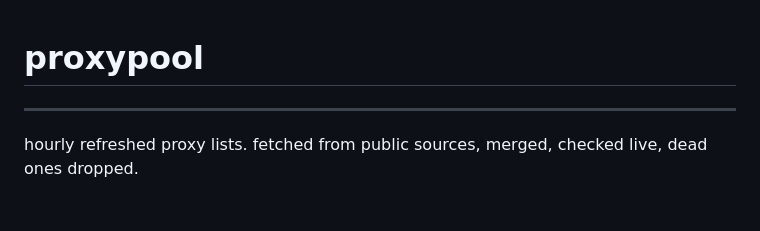
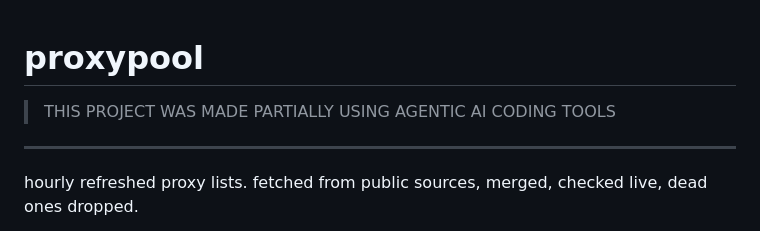
Before and after one commit to M1noa/proxypool, a Markdown page: README.md, the part around the change. Rendered like a GitHub page; blank space fills up the shorter version.

Commit message:
chore: remove AGENTS.md, add agentic-ai notice to README

```diff
--- a/README.md
+++ b/README.md
@@ -1,5 +1,6 @@
 # proxypool
 
+> THIS PROJECT WAS MADE PARTIALLY USING AGENTIC AI CODING TOOLS
 
 ---
 
```
Also changed, not shown: AGENTS.md (deleted, +0 -25 lines).
